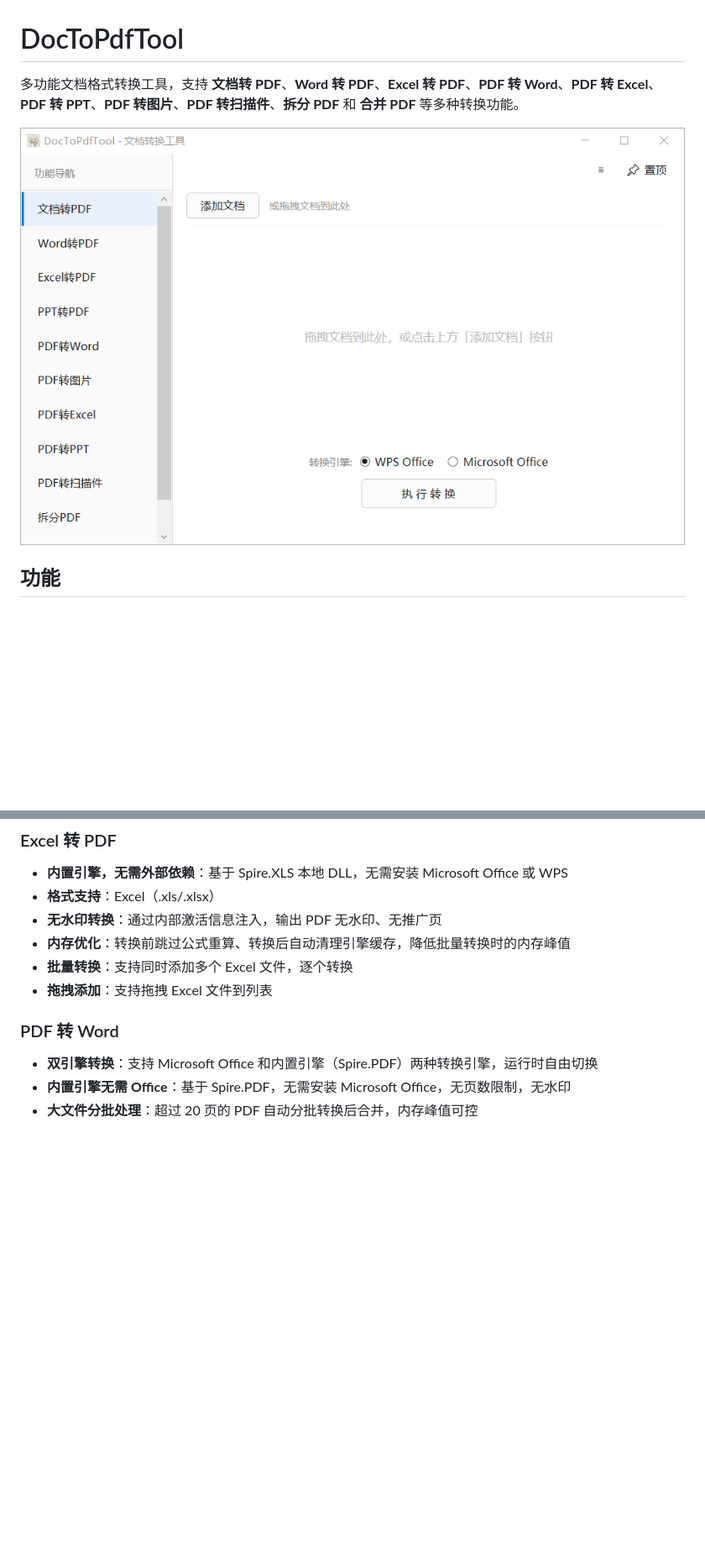
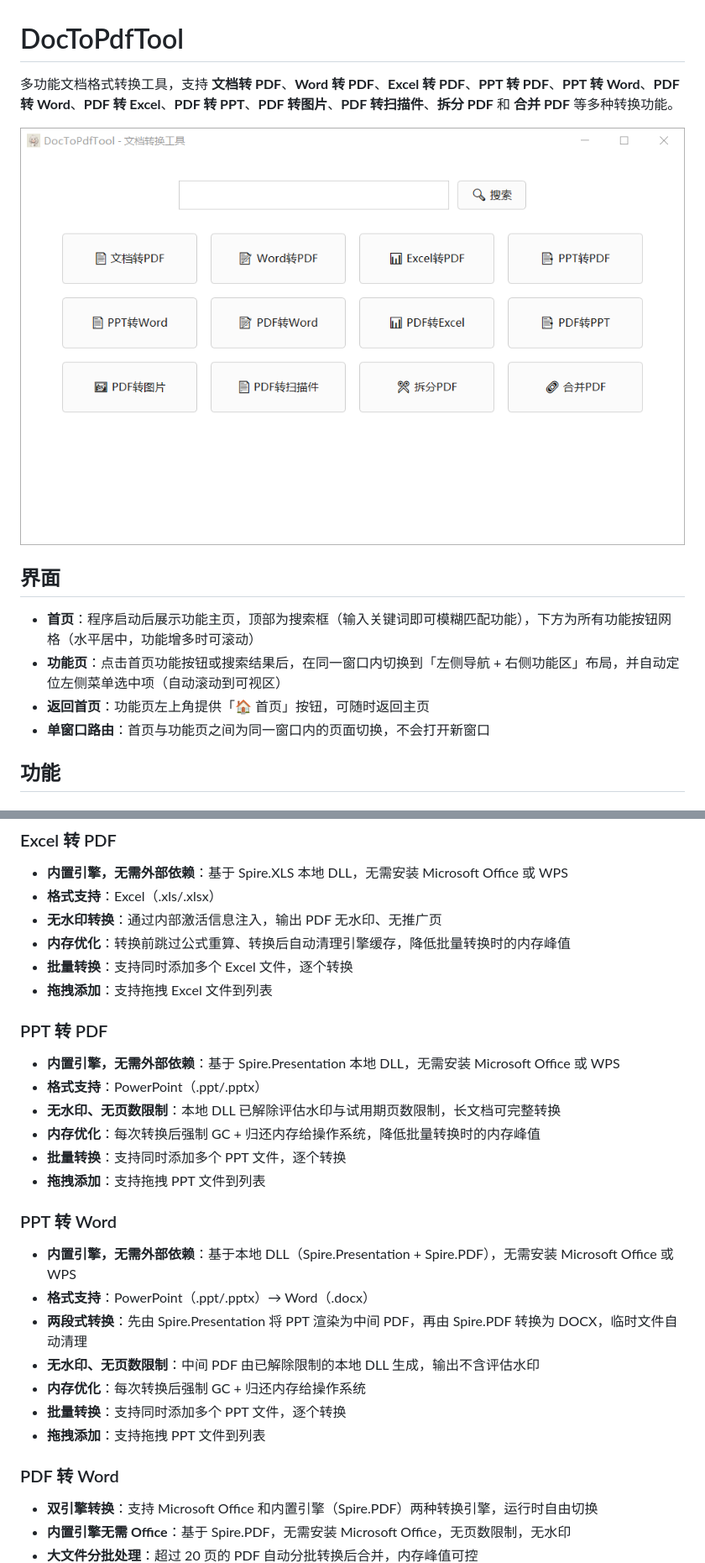
Before and after one commit to hyydmmhy/DocToPdfTool, a Markdown page: README.md, 2 parts joined by grey strips. Shown at 84% size. Drawn GitHub-style; pictures changed too: icons/DocToPdfTool.png; blank space fills up the shorter version.

```diff
--- a/README.md
+++ b/README.md
@@ -1,8 +1,15 @@
 # DocToPdfTool
 
-多功能文档格式转换工具，支持 **文档转 PDF**、**Word 转 PDF**、**Excel 转 PDF**、**PDF 转 Word**、**PDF 转 Excel**、**PDF 转 PPT**、**PDF 转图片**、**PDF 转扫描件**、**拆分 PDF** 和 **合并 PDF** 等多种转换功能。
+多功能文档格式转换工具，支持 **文档转 PDF**、**Word 转 PDF**、**Excel 转 PDF**、**PPT 转 PDF**、**PPT 转 Word**、**PDF 转 Word**、**PDF 转 Excel**、**PDF 转 PPT**、**PDF 转图片**、**PDF 转扫描件**、**拆分 PDF** 和 **合并 PDF** 等多种转换功能。
 
 ![DocToPdfTool](icons/DocToPdfTool.png)
+
+## 界面
+
+- **首页**：程序启动后展示功能主页，顶部为搜索框（输入关键词即可模糊匹配功能），下方为所有功能按钮网格（水平居中，功能增多时可滚动）
+- **功能页**：点击首页功能按钮或搜索结果后，在同一窗口内切换到「左侧导航 + 右侧功能区」布局，并自动定位左侧菜单选中项（自动滚动到可视区）
+- **返回首页**：功能页左上角提供「🏠 首页」按钮，可随时返回主页
+- **单窗口路由**：首页与功能页之间为同一窗口内的页面切换，不会打开新窗口
 
 ## 功能
 
@@ -26,6 +33,23 @@
 - **内存优化**：转换前跳过公式重算、转换后自动清理引擎缓存，降低批量转换时的内存峰值
 - **批量转换**：支持同时添加多个 Excel 文件，逐个转换
 - **拖拽添加**：支持拖拽 Excel 文件到列表
+
+### PPT 转 PDF
+- **内置引擎，无需外部依赖**：基于 Spire.Presentation 本地 DLL，无需安装 Microsoft Office 或 WPS
+- **格式支持**：PowerPoint（.ppt/.pptx）
+- **无水印、无页数限制**：本地 DLL 已解除评估水印与试用期页数限制，长文档可完整转换
+- **内存优化**：每次转换后强制 GC + 归还内存给操作系统，降低批量转换时的内存峰值
+- **批量转换**：支持同时添加多个 PPT 文件，逐个转换
+- **拖拽添加**：支持拖拽 PPT 文件到列表
+
+### PPT 转 Word
+- **内置引擎，无需外部依赖**：基于本地 DLL（Spire.Presentation + Spire.PDF），无需安装 Microsoft Office 或 WPS
+- **格式支持**：PowerPoint（.ppt/.pptx）→ Word（.docx）
+- **两段式转换**：先由 Spire.Presentation 将 PPT 渲染为中间 PDF，再由 Spire.PDF 转换为 DOCX，临时文件自动清理
+- **无水印、无页数限制**：中间 PDF 由已解除限制的本地 DLL 生成，输出不含评估水印
+- **内存优化**：每次转换后强制 GC + 归还内存给操作系统
+- **批量转换**：支持同时添加多个 PPT 文件，逐个转换
+- **拖拽添加**：支持拖拽 PPT 文件到列表
 
 ### PDF 转 Word
 - **双引擎转换**：支持 Microsoft Office 和内置引擎（Spire.PDF）两种转换引擎，运行时自由切换
```
Also changed, not shown: other parts of README.md (+9 -5 lines), 8 other files.
